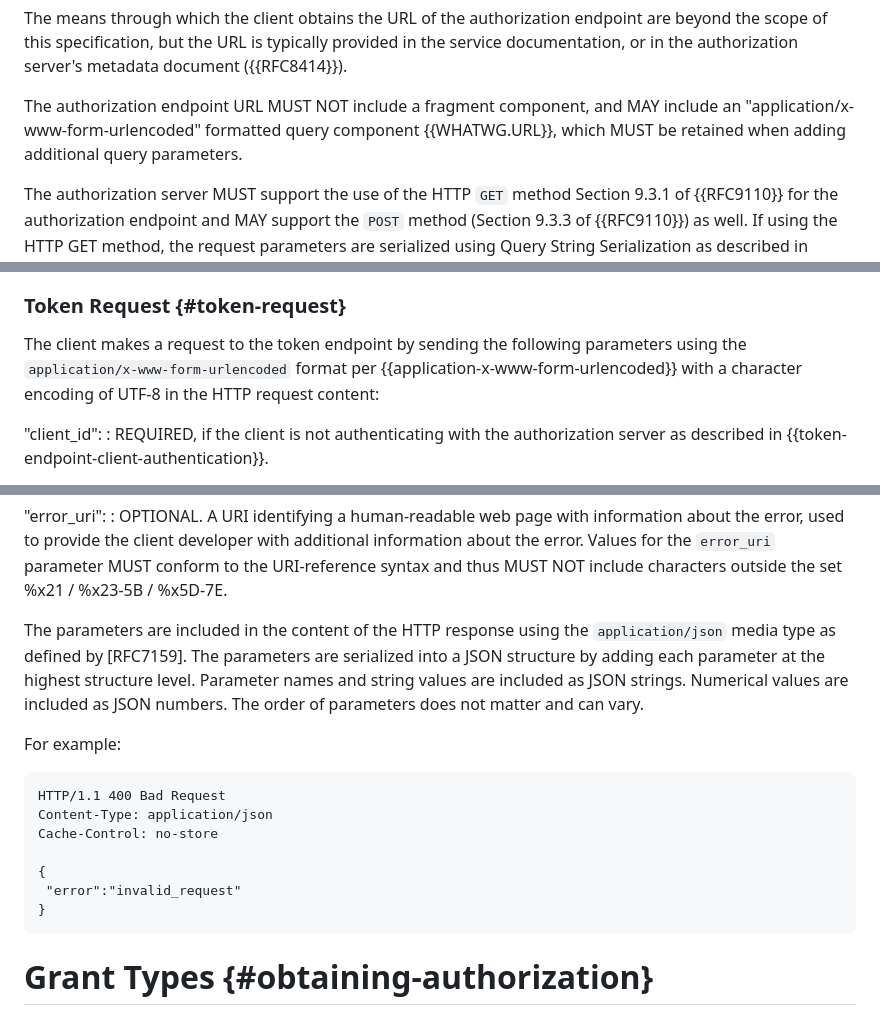
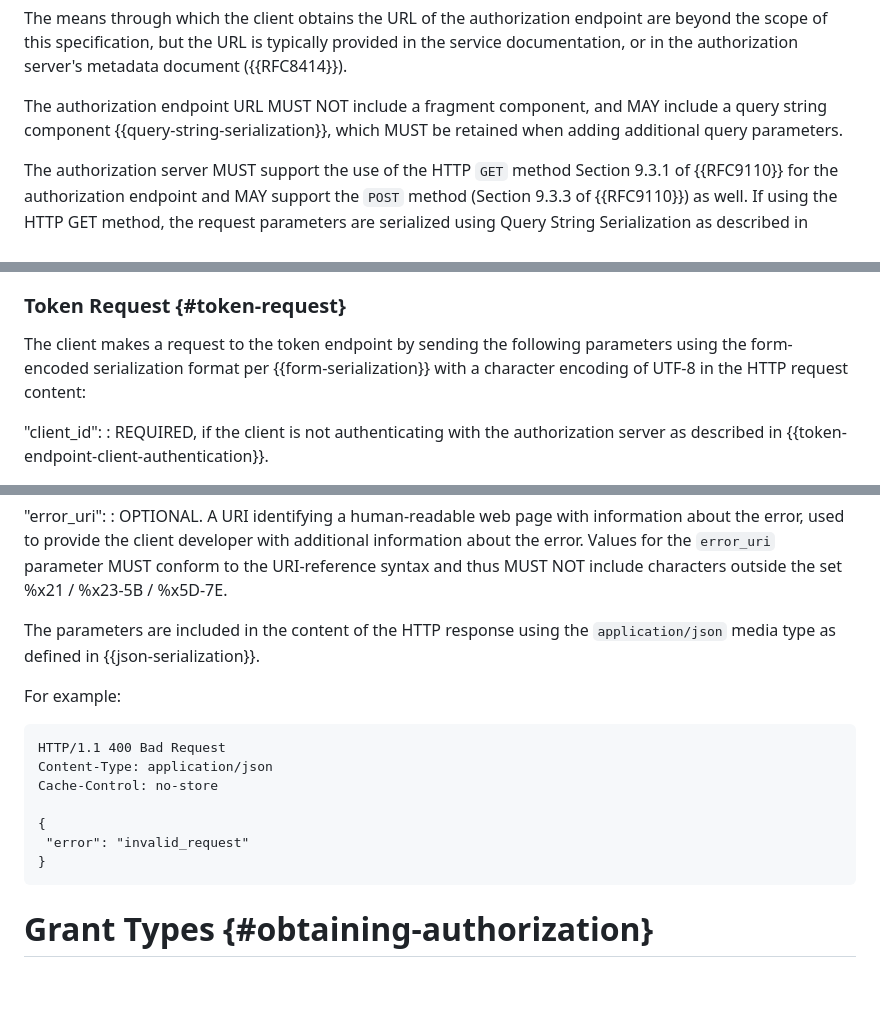
Before and after one commit to oauth-wg/oauth-v2-1, a Markdown page: draft-ietf-oauth-v2-1.md, 3 parts joined by grey strips. Rendered like a GitHub page; blank space fills up the shorter version.

Commit message:
conslidate description of serialization
This moves the description of serializations to the appendix

part of #181

```diff
--- a/draft-ietf-oauth-v2-1.md
+++ b/draft-ietf-oauth-v2-1.md
@@ -1148,9 +1147,8 @@ but the URL is typically provided in the service documentation,
 or in the authorization server's metadata document ({{RFC8414}}).
 
 The authorization endpoint URL MUST NOT include a fragment component,
-and MAY include an "application/x-www-form-urlencoded" formatted
-query component {{WHATWG.URL}}, which MUST be retained when adding
-additional query parameters.
+and MAY include a query string component {{query-string-serialization}},
+which MUST be retained when adding additional query parameters.
 
 The authorization server MUST support the use of the HTTP `GET`
 method Section 9.3.1 of {{RFC9110}} for the authorization endpoint and MAY support
@@ -1235,8 +1232,8 @@ Client authentication is used for:
 ### Token Request {#token-request}
 
 The client makes a request to the token endpoint by sending the
-following parameters using the `application/x-www-form-urlencoded`
-format per {{application-x-www-form-urlencoded}} with a character encoding of UTF-8 in the HTTP
+following parameters using the form-encoded serialization
+format per {{form-serialization}} with a character encoding of UTF-8 in the HTTP
 request content:
 
 "client_id":
@@ -1427,12 +1424,7 @@ parameters with the response:
      outside the set %x21 / %x23-5B / %x5D-7E.
 
 The parameters are included in the content of the HTTP response
-using the `application/json` media type as defined by [RFC7159].  The
-parameters are serialized into a JSON structure by adding each
-parameter at the highest structure level.  Parameter names and string
-values are included as JSON strings.  Numerical values are included
-as JSON numbers.  The order of parameters does not matter and can
-vary.
+using the `application/json` media type as defined in {{json-serialization}}.
 
 For example:
 
@@ -1441,7 +1433,7 @@ For example:
     Cache-Control: no-store
 
     {
-     "error":"invalid_request"
+     "error": "invalid_request"
     }
 
 # Grant Types {#obtaining-authorization}
```
Also changed, not shown: other parts of draft-ietf-oauth-v2-1.md (+9 -11 lines).
